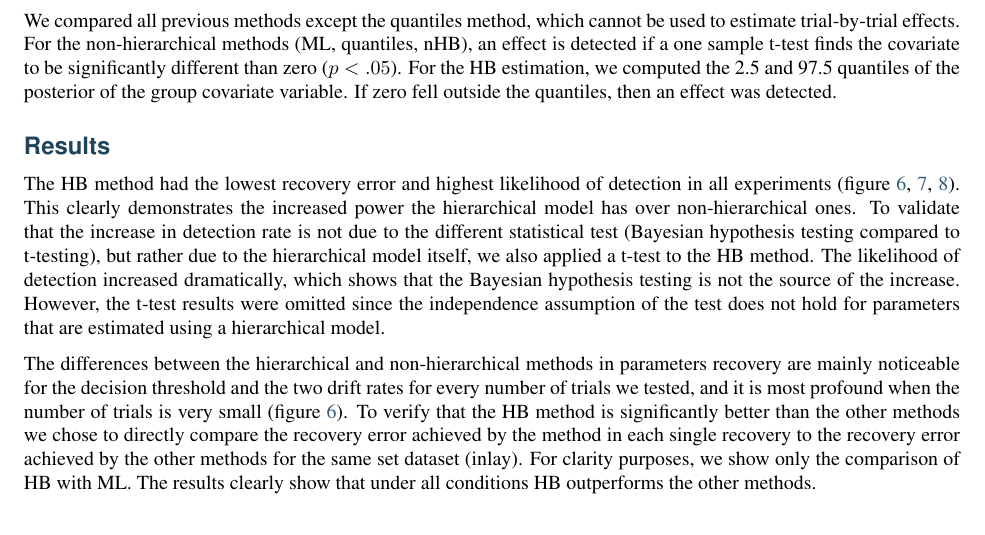
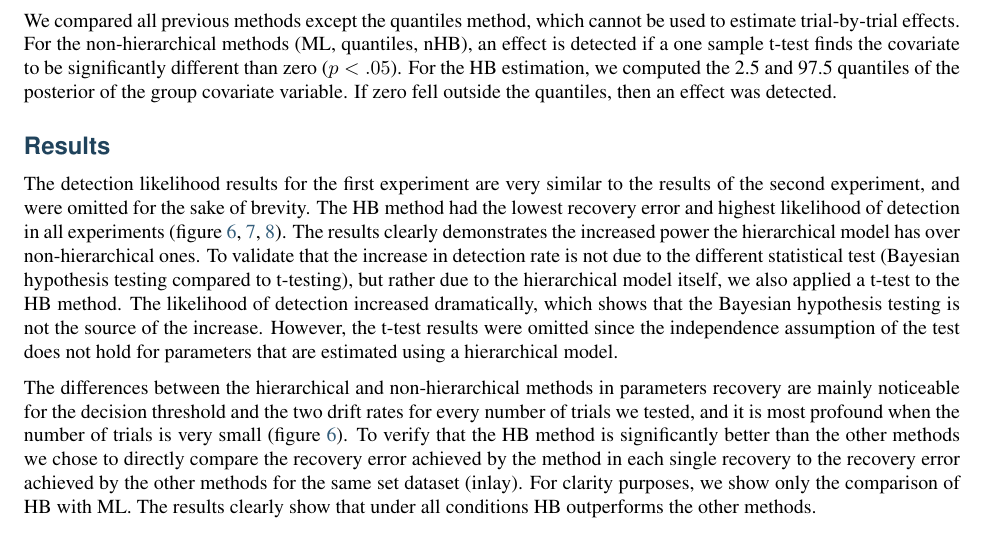
Before and after one commit to hddm-devs/hddm, a LaTeX paper (docs/paper/HDDM_submission.tex): part of page 11 of 17, cut so that both start at the same text. Compiled offline with pdfLaTeX.

Commit message:
DOC: minor fix

```diff
--- a/docs/paper/HDDM_submission.tex
+++ b/docs/paper/HDDM_submission.tex
@@ -866,7 +866,7 @@ variable. If zero fell outside the quantiles, then an effect was
 detected.
 
 \subsection*{Results}
-The HB method had the lowest recovery error and highest likelihood of detection in all experiments (figure \ref{fig.trials}, \ref{fig.subjs}, \ref{fig.regress}). This clearly demonstrates the increased power the hierarchical model has over non-hierarchical ones. To validate that the increase in detection rate is not due to the different statistical test (Bayesian hypothesis testing compared to t-testing), but rather due to the hierarchical model itself, we also applied a t-test to the HB method. The likelihood of detection increased dramatically, which shows that the Bayesian hypothesis testing is not the source of the increase. However, the t-test results were omitted since the independence assumption of the test does not hold for parameters that are estimated using a hierarchical model.
+The detection likelihood results for the first experiment are very similar to the results of the second experiment, and were omitted for the sake of brevity. The HB method had the lowest recovery error and highest likelihood of detection in all experiments (figure \ref{fig.trials}, \ref{fig.subjs}, \ref{fig.regress}). The results clearly demonstrates the increased power the hierarchical model has over non-hierarchical ones. To validate that the increase in detection rate is not due to the different statistical test (Bayesian hypothesis testing compared to t-testing), but rather due to the hierarchical model itself, we also applied a t-test to the HB method. The likelihood of detection increased dramatically, which shows that the Bayesian hypothesis testing is not the source of the increase. However, the t-test results were omitted since the independence assumption of the test does not hold for parameters that are estimated using a hierarchical model.
 
 \begin{figure}
 \includegraphics[width=.7\columnwidth]{trials_exp_single_mean_inlay.pdf}
```
